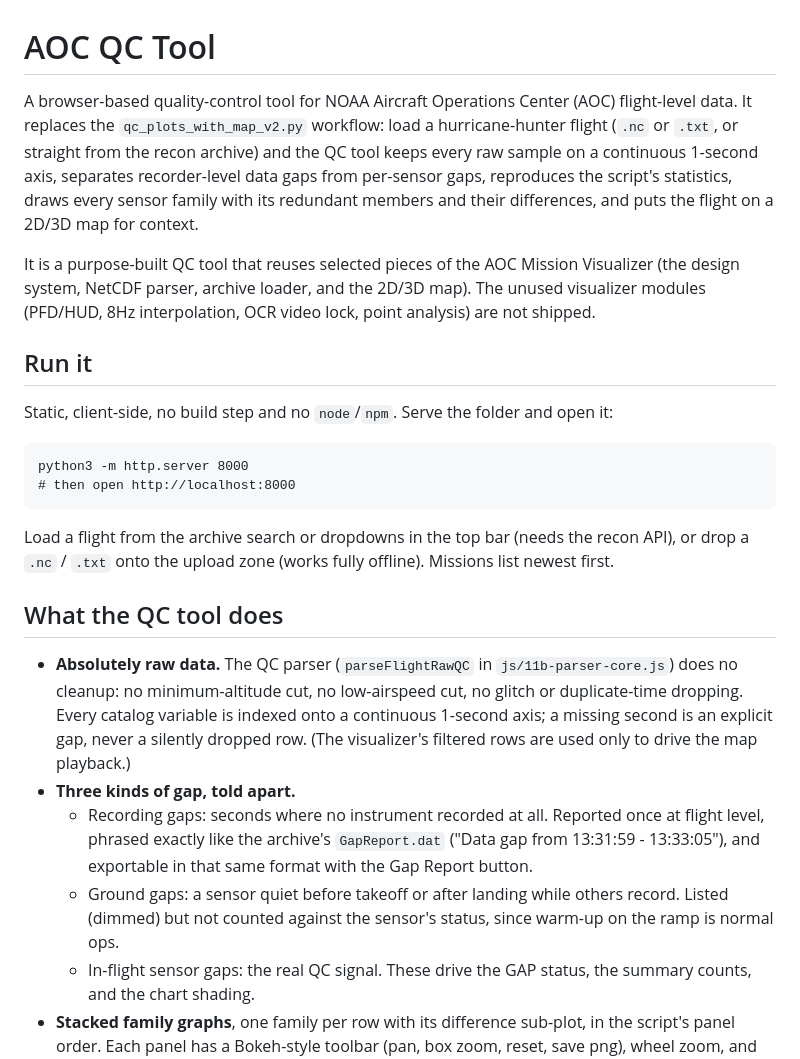
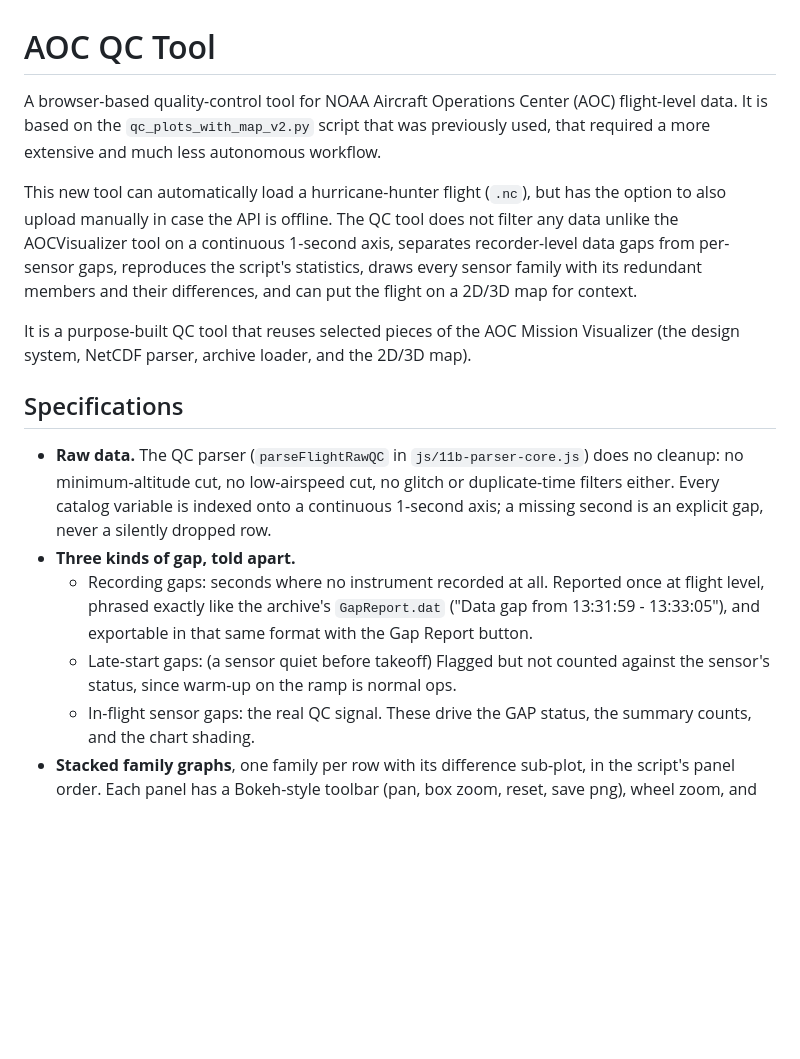
Before and after one commit to diegoxb07/AOCQualityControl, a Markdown page: README.md, the part around the change. GitHub-like rendering; blank space fills up the shorter version.

````diff
--- a/README.md
+++ b/README.md
@@ -1,26 +1,17 @@
 # AOC QC Tool
 
-A browser-based quality-control tool for NOAA Aircraft Operations Center (AOC) flight-level data. It replaces the `qc_plots_with_map_v2.py` workflow: load a hurricane-hunter flight (`.nc` or `.txt`, or straight from the recon archive) and the QC tool keeps every raw sample on a continuous 1-second axis, separates recorder-level data gaps from per-sensor gaps, reproduces the script's statistics, draws every sensor family with its redundant members and their differences, and puts the flight on a 2D/3D map for context.
+A browser-based quality-control tool for NOAA Aircraft Operations Center (AOC) flight-level data. It is based on the `qc_plots_with_map_v2.py` script that was previously used, that required a more extensive and much less autonomous workflow.
 
-It is a purpose-built QC tool that reuses selected pieces of the AOC Mission Visualizer (the design system, NetCDF parser, archive loader, and the 2D/3D map). The unused visualizer modules (PFD/HUD, 8Hz interpolation, OCR video lock, point analysis) are not shipped.
+This new tool can automatically load a hurricane-hunter flight (`.nc`), but has the option to also upload manually in case the API is offline. The QC tool does not filter any data unlike the AOCVisualizer tool on a continuous 1-second axis, separates recorder-level data gaps from per-sensor gaps, reproduces the script's statistics, draws every sensor family with its redundant members and their differences, and can put the flight on a 2D/3D map for context.
 
-## Run it
+It is a purpose-built QC tool that reuses selected pieces of the AOC Mission Visualizer (the design system, NetCDF parser, archive loader, and the 2D/3D map).
 
-Static, client-side, no build step and no `node`/`npm`. Serve the folder and open it:
+## Specifications
 
-```
-python3 -m http.server 8000
-# then open http://localhost:8000
-```
-
-Load a flight from the archive search or dropdowns in the top bar (needs the recon API), or drop a `.nc` / `.txt` onto the upload zone (works fully offline). Missions list newest first.
-
-## What the QC tool does
-
-- **Absolutely raw data.** The QC parser (`parseFlightRawQC` in `js/11b-parser-core.js`) does no cleanup: no minimum-altitude cut, no low-airspeed cut, no glitch or duplicate-time dropping. Every catalog variable is indexed onto a continuous 1-second axis; a missing second is an explicit gap, never a silently dropped row. (The visualizer's filtered rows are used only to drive the map playback.)
+- **Raw data.** The QC parser (`parseFlightRawQC` in `js/11b-parser-core.js`) does no cleanup: no minimum-altitude cut, no low-airspeed cut, no glitch or duplicate-time filters either. Every catalog variable is indexed onto a continuous 1-second axis; a missing second is an explicit gap, never a silently dropped row.
 - **Three kinds of gap, told apart.**
   - Recording gaps: seconds where no instrument recorded at all. Reported once at flight level, phrased exactly like the archive's `GapReport.dat` ("Data gap from 13:31:59 - 13:33:05"), and exportable in that same format with the Gap Report button.
-  - Ground gaps: a sensor quiet before takeoff or after landing while others record. Listed (dimmed) but not counted against the sensor's status, since warm-up on the ramp is normal ops.
+  - Late-start gaps: (a sensor quiet before takeoff) Flagged but not counted against the sensor's status, since warm-up on the ramp is normal ops.
   - In-flight sensor gaps: the real QC signal. These drive the GAP status, the summary counts, and the chart shading.
 - **Stacked family graphs**, one family per row with its difference sub-plot, in the script's panel order. Each panel has a Bokeh-style toolbar (pan, box zoom, reset, save png), wheel zoom, and double-click to reset, plus an always-visible issue strip listing that family's absent sensors and gaps. Clicking an issue chip or any point on a graph jumps the timeline and map to that second.
 - **Statistics**: takeoff / mid-flight / landing max, mean, median for any variable on request (Phase Stats panel, bottom right), whole-flight mean UWZ, and per-pair mean differences in each diff plot title. Takeoff and landing are auto-detected and editable (T/O and Land fields, then Apply).
````
